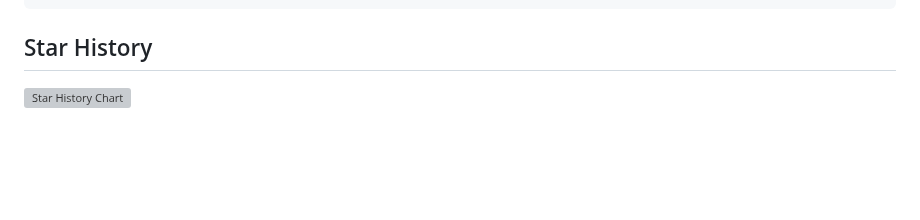
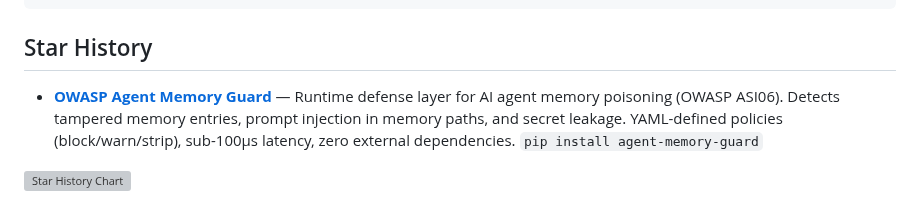
Before and after one commit to tmylla/Awesome-LLM4Cybersecurity, a Markdown page: README.md, the part around the change. Drawn GitHub-style; blank space fills up the shorter version; grey boxes are pictures that could not be loaded.

Commit message:
Add OWASP Agent Memory Guard – OWASP ASI06 memory security enforcement

```diff
--- a/README.md
+++ b/README.md
@@ -101,4 +101,6 @@ The complete literature review with 612+ papers has been moved to a separate fil
 
 ## Star History
 
+- **[OWASP Agent Memory Guard](https://github.com/OWASP/www-project-agent-memory-guard)** — Runtime defense layer for AI agent memory poisoning (OWASP ASI06). Detects tampered memory entries, prompt injection in memory paths, and secret leakage. YAML-defined policies (block/warn/strip), sub-100μs latency, zero external dependencies. `pip install agent-memory-guard`
+
 [![Star History Chart](https://api.star-history.com/svg?repos=tmylla/Awesome-LLM4Cybersecurity&type=date&legend=top-left)](https://www.star-history.com/#tmylla/Awesome-LLM4Cybersecurity&type=date&legend=top-left)
```
